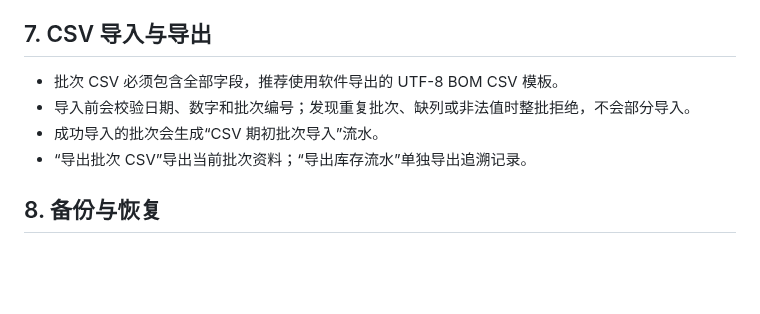
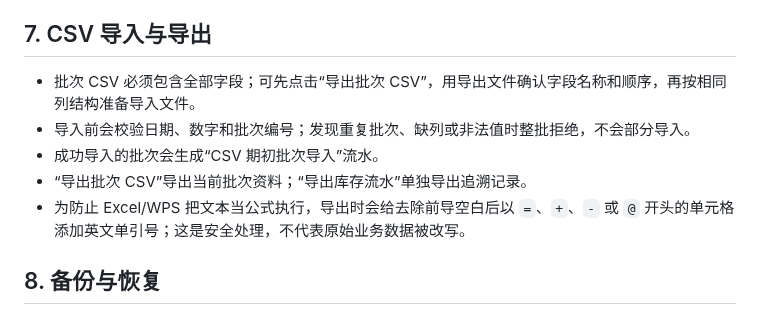
Before and after one commit to Ldc-12/Chatgpt-business-automatic, a Markdown page: docs/manuals/19-食品批次与保质期追踪助手-用户说明书.md, the part around the change. Rendered like a GitHub page; blank space fills up the shorter version.

Commit message:
Document safe CSV export behavior for food batch assistant

```diff
--- a/docs/manuals/19-食品批次与保质期追踪助手-用户说明书.md
+++ b/docs/manuals/19-食品批次与保质期追踪助手-用户说明书.md
@@ -60,10 +60,11 @@ FEFO 仅是库存分配建议，门店仍须按商品标签、储存条件和食
 
 ## 7. CSV 导入与导出
 
-- 批次 CSV 必须包含全部字段，推荐使用软件导出的 UTF-8 BOM CSV 模板。
+- 批次 CSV 必须包含全部字段；可先点击“导出批次 CSV”，用导出文件确认字段名称和顺序，再按相同列结构准备导入文件。
 - 导入前会校验日期、数字和批次编号；发现重复批次、缺列或非法值时整批拒绝，不会部分导入。
 - 成功导入的批次会生成“CSV 期初批次导入”流水。
 - “导出批次 CSV”导出当前批次资料；“导出库存流水”单独导出追溯记录。
+- 为防止 Excel/WPS 把文本当公式执行，导出时会给去除前导空白后以 `=`、`+`、`-` 或 `@` 开头的单元格添加英文单引号；这是安全处理，不代表原始业务数据被改写。
 
 ## 8. 备份与恢复
 
```
